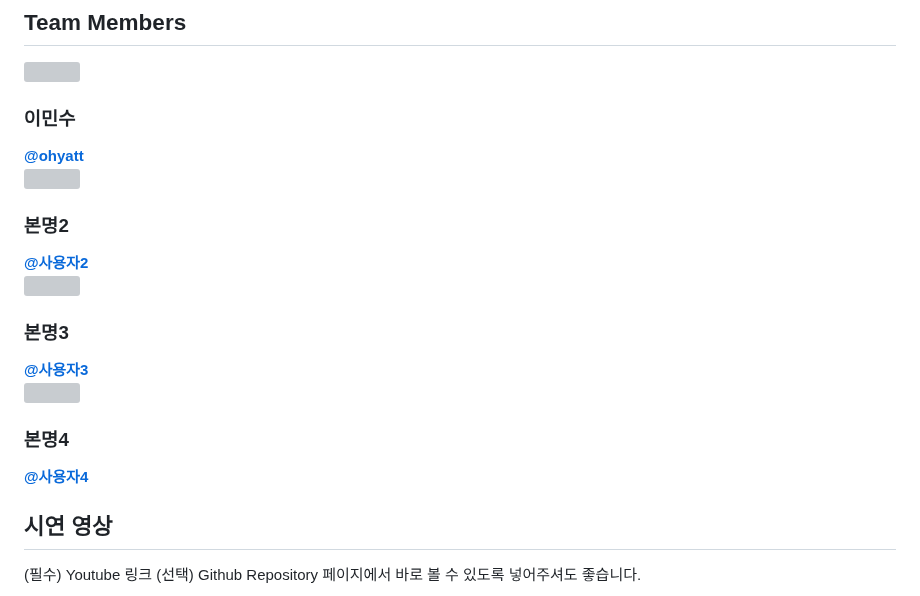
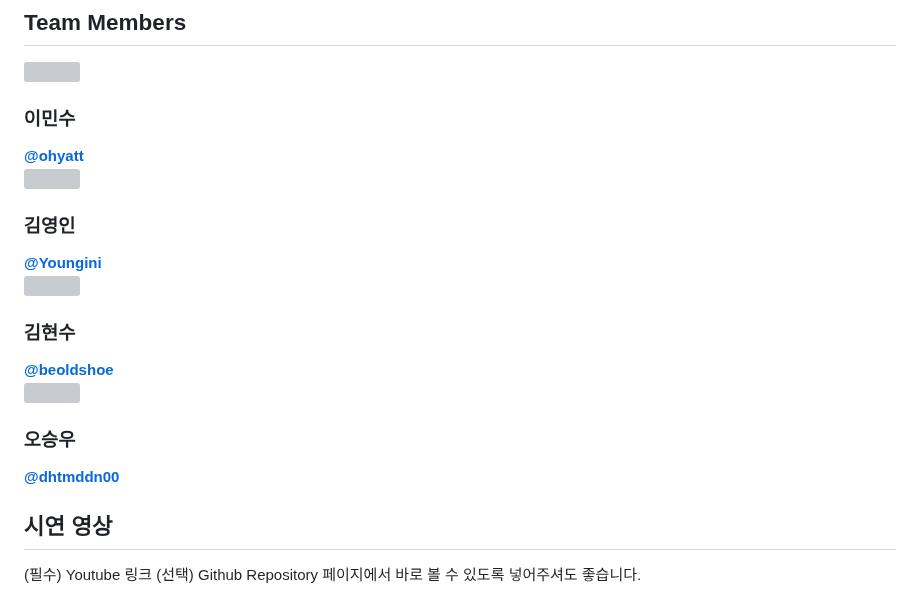
Before and after one commit to ohyatt/knu_mingle, a Markdown page: README.md, the part around the change. GitHub-like rendering; grey boxes are pictures that could not be loaded.

```diff
--- a/README.md
+++ b/README.md
@@ -22,26 +22,26 @@ KNU Mingle - KNU 외국인 학생을 위한 리뷰 & 장터 커뮤니티 앱
 </div>
 
 <div style="text-align: center; width: 200px; border: 2px solid #ddd; padding: 10px; border-radius: 10px;">
-  <img src="https://github.com/사용자2.png" width="100" height="100" style="border-radius: 50%;" />
-  <h3>본명2</h3>
-  <a href="https://github.com/사용자2" style="text-decoration: none;">
-    <strong>@사용자2</strong>
+  <img src="https://github.com/Youngini.png" width="100" height="100" style="border-radius: 50%;" />
+  <h3>김영인</h3>
+  <a href="https://github.com/Youngini" style="text-decoration: none;">
+    <strong>@Youngini</strong>
   </a>
 </div>
 
 <div style="text-align: center; width: 200px; border: 2px solid #ddd; padding: 10px; border-radius: 10px;">
-  <img src="https://github.com/사용자3.png" width="100" height="100" style="border-radius: 50%;" />
-  <h3>본명3</h3>
-  <a href="https://github.com/사용자3" style="text-decoration: none;">
-    <strong>@사용자3</strong>
+  <img src="https://github.com/beoldshoe.png" width="100" height="100" style="border-radius: 50%;" />
+  <h3>김현수</h3>
+  <a href="https://github.com/beoldshoe" style="text-decoration: none;">
+    <strong>@beoldshoe</strong>
   </a>
 </div>
 
 <div style="text-align: center; width: 200px; border: 2px solid #ddd; padding: 10px; border-radius: 10px;">
-  <img src="https://github.com/사용자4.png" width="100" height="100" style="border-radius: 50%;" />
-  <h3>본명4</h3>
-  <a href="https://github.com/사용자4" style="text-decoration: none;">
-    <strong>@사용자4</strong>
+  <img src="https://github.com/dhtmddn00.png" width="100" height="100" style="border-radius: 50%;" />
+  <h3>오승우</h3>
+  <a href="https://github.com/dhtmddn00" style="text-decoration: none;">
+    <strong>@dhtmddn00</strong>
   </a>
 </div>
 
```
